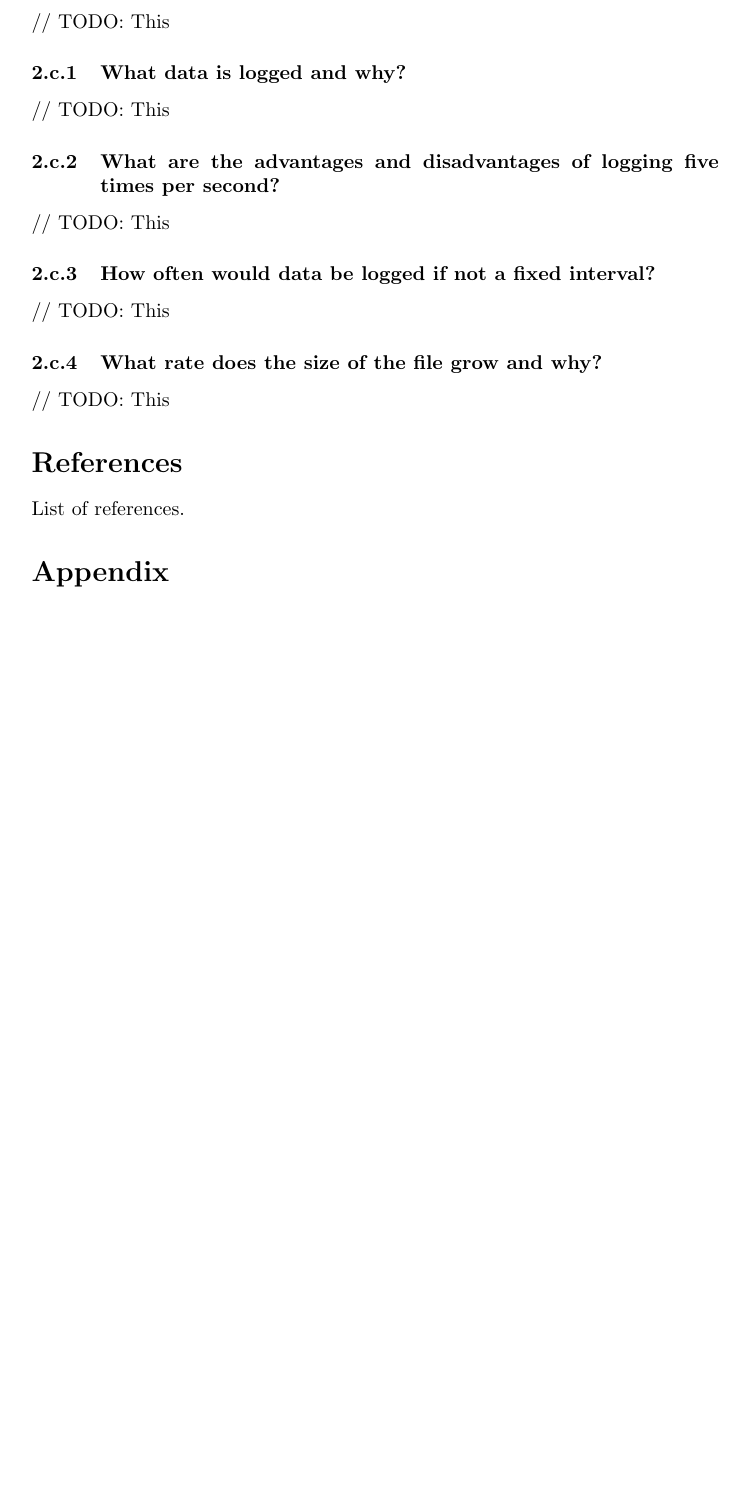
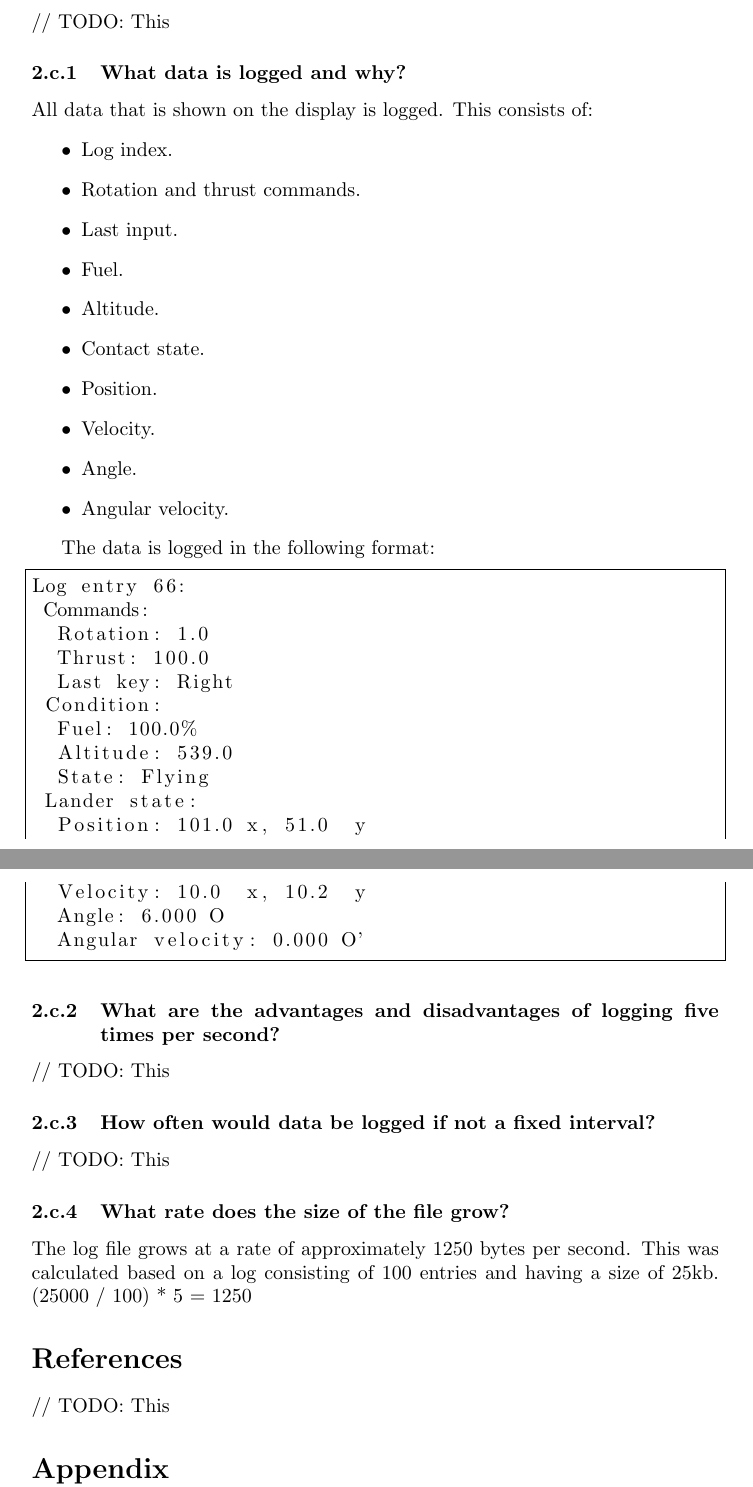
Before and after one commit to kieranknowles1/ComputerNetworksAssignment, a LaTeX problem sheet (Operating Systems Assignment.tex, which reads sample_log.txt): part of page 3 of 3 before the commit and two parts of pages 3 and 4 of 4 after it, the two joined at a grey line, cut so that both start at the same text, the shorter picture padded with empty space. Compiled offline with pdfLaTeX.

Commit message:
Document logging

```diff
--- a/Operating Systems Assignment.tex
+++ b/Operating Systems Assignment.tex
@@ -5,7 +5,6 @@
 
 % https://tex.stackexchange.com/questions/116534/lstlisting-line-wrapping
 \lstset{
-    language=C,
     frame=single,
     breaklines=true,
     postbreak=\mbox{\textcolor{red}{$\hookrightarrow$}\space},
@@ -110,7 +109,22 @@ still using the value.
         // TODO: This
 
         \subsubsection{What data is logged and why?}
-        // TODO: This
+        All data that is shown on the display is logged. This consists of:
+        \begin{itemize}
+            \item Log index.
+            \item Rotation and thrust commands.
+            \item Last input.
+            \item Fuel.
+            \item Altitude.
+            \item Contact state.
+            \item Position.
+            \item Velocity.
+            \item Angle.
+            \item Angular velocity.
+        \end{itemize}
+
+        The data is logged in the following format:
+        \lstinputlisting{sample_log.txt}
 
         \subsubsection{What are the advantages and disadvantages of logging five times per second?}
         // TODO: This
@@ -118,12 +132,14 @@ still using the value.
         \subsubsection{How often would data be logged if not a fixed interval?}
         // TODO: This
 
-        \subsubsection{{What rate does the size of the file grow and why?}}
-        // TODO: This
+        \subsubsection{{What rate does the size of the file grow?}}
+        The log file grows at a rate of approximately 1250 bytes per second.
+        This was calculated based on a log consisting of 100 entries and having
+        a size of 25kb. \mbox{(25000 / 100) * 5 = 1250}
 }
 
 \section*{References}
-List of references.
+// TODO: This
 
 \section*{Appendix}
 
--- /dev/null
+++ b/sample_log.txt
@@ -0,0 +1,14 @@
+Log entry 66:
+ Commands:
+  Rotation: 1.0
+  Thrust: 100.0
+  Last key: Right
+ Condition:
+  Fuel: 100.0%
+  Altitude: 539.0
+  State: Flying
+ Lander state:
+  Position: 101.0 x, 51.0  y
+  Velocity: 10.0  x, 10.2  y
+  Angle: 6.000 O
+  Angular velocity: 0.000 O'
```
Also changed, not shown: Operating Systems Assignment.tex (4 more changed lines).
